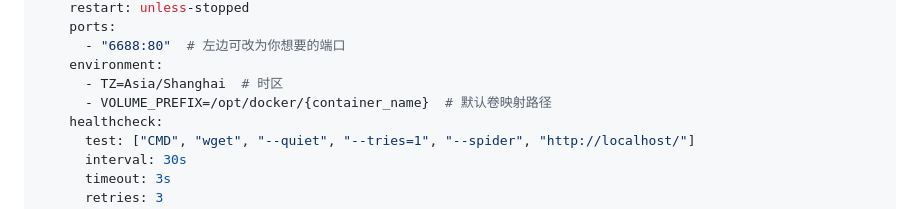
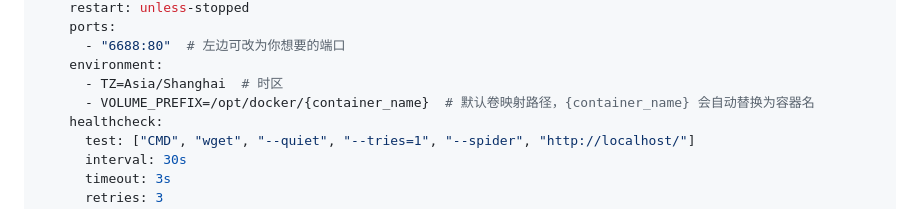
Before and after one commit to BeacherZ/compose-craft, a Markdown page: README.md, the part around the change. Drawn GitHub-style.

```diff
--- a/README.md
+++ b/README.md
@@ -93,7 +93,7 @@ services:
       - "6688:80"  # 左边可改为你想要的端口
     environment:
       - TZ=Asia/Shanghai  # 时区
-      - VOLUME_PREFIX=/opt/docker/{container_name}  # 默认卷映射路径
+      - VOLUME_PREFIX=/opt/docker/{container_name}  # 默认卷映射路径，{container_name} 会自动替换为容器名
     healthcheck:
       test: ["CMD", "wget", "--quiet", "--tries=1", "--spider", "http://localhost/"]
       interval: 30s
```
